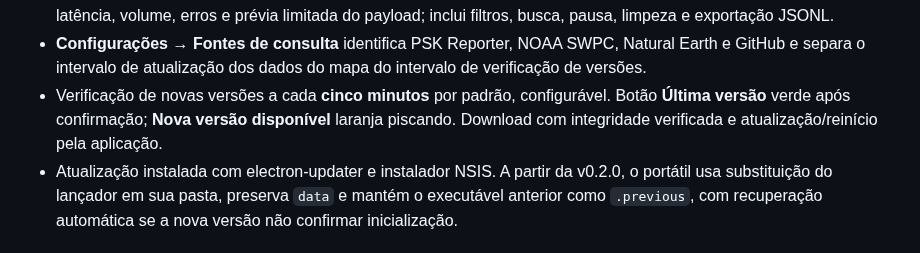
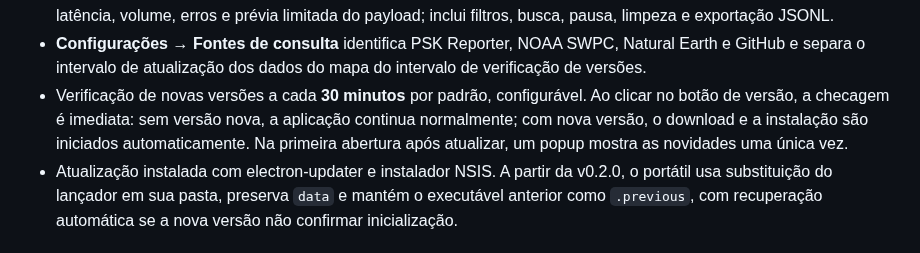
Before and after one commit to alexpmr/PT2VHF-Prop-Tool, a Markdown page: docs/README.template.md, the part around the change. Rendered like a GitHub page.

Commit message:
docs: set 30-minute version checks in README template

```diff
--- a/docs/README.template.md
+++ b/docs/README.template.md
@@ -28,7 +28,7 @@ Aplicativo experimental para Windows 10/11 x64 que reúne evidências de propaga
 - Após configurar a estação, um aviso discreto de ausência de evidências substitui o bloco central; o botão de configuração não continua cobrindo o mapa.
 - Nova aba **LOGs** para diagnóstico do tráfego real: TX das consultas, RX das respostas, fonte, endpoint, status, latência, volume, erros e prévia limitada do payload; inclui filtros, busca, pausa, limpeza e exportação JSONL.
 - **Configurações → Fontes de consulta** identifica PSK Reporter, NOAA SWPC, Natural Earth e GitHub e separa o intervalo de atualização dos dados do mapa do intervalo de verificação de versões.
-- Verificação de novas versões a cada **cinco minutos** por padrão, configurável. Botão **Última versão** verde após confirmação; **Nova versão disponível** laranja piscando. Download com integridade verificada e atualização/reinício pela aplicação.
+- Verificação de novas versões a cada **30 minutos** por padrão, configurável. Ao clicar no botão de versão, a checagem é imediata: sem versão nova, a aplicação continua normalmente; com nova versão, o download e a instalação são iniciados automaticamente. Na primeira abertura após atualizar, um popup mostra as novidades uma única vez.
 - Atualização instalada com electron-updater e instalador NSIS. A partir da v0.2.0, o portátil usa substituição do lançador em sua pasta, preserva `data` e mantém o executável anterior como `.previous`, com recuperação automática se a nova versão não confirmar inicialização.
 
 ## Instalar e começar
```
